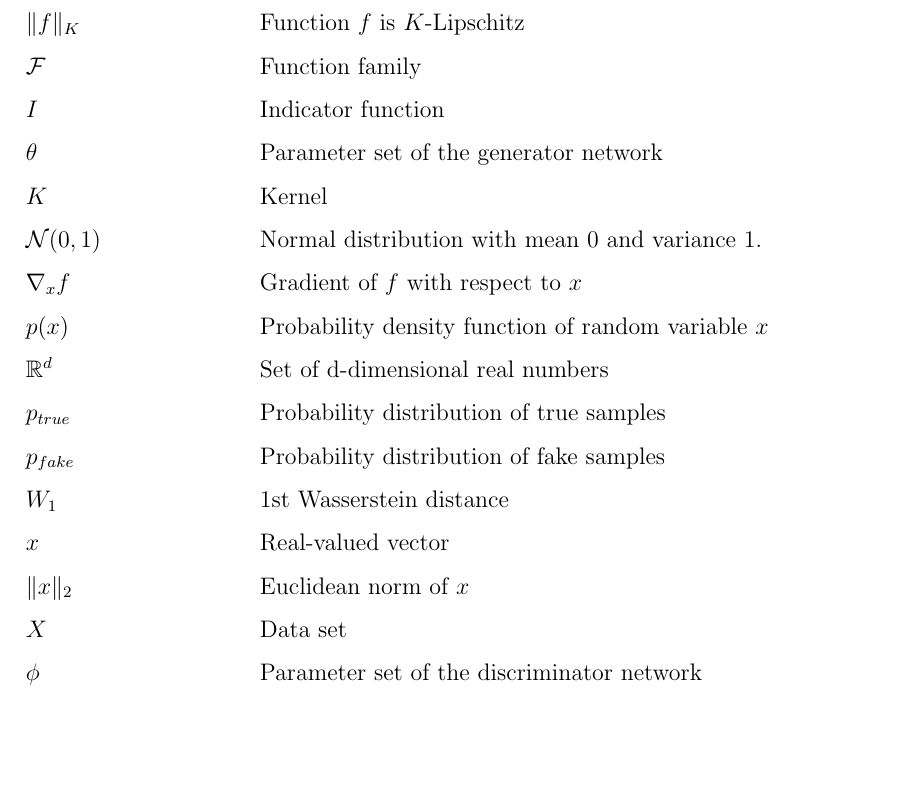
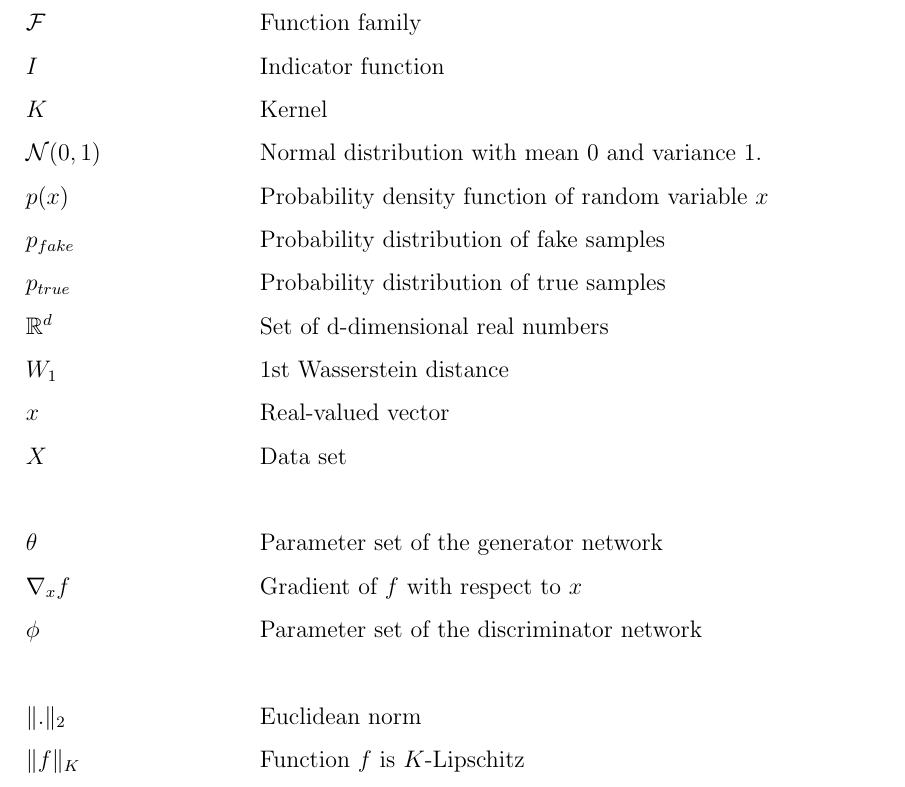
Before and after one commit to alper111/ms-thesis, a LaTeX thesis (thesis.tex): part of page 13 of 88, cut so that both start at the same text, the shorter picture padded with empty space. Compiled offline with pdfLaTeX.

Commit message:
list of symbols

```diff
--- a/thesis.tex
+++ b/thesis.tex
@@ -63,22 +63,24 @@ Generative adversarial networks (GANs) are deep neural networks that are designe
 \listoftables
 \begin{symbols}
 \sym{$\mathbb{E}$}{Expectation}
-\sym{$\|f\|_K$}{Function $f$ is $K$-Lipschitz}
 \sym{$\mathcal{F}$}{Function family}
 \sym{$I$}{Indicator function}
-\sym{$\theta$}{Parameter set of the generator network}
 \sym{$K$}{Kernel}
 \sym{$\mathcal{N}(0, 1)$}{Normal distribution with mean 0 and variance 1.}
-\sym{$\nabla_x f$}{Gradient of $f$ with respect to $x$}
 \sym{$p(x)$}{Probability density function of random variable $x$}
+\sym{$p_{fake}$}{Probability distribution of fake samples}
+\sym{$p_{true}$}{Probability distribution of true samples}
 \sym{$\mathbb{R}^d$}{Set of d-dimensional real numbers}
-\sym{$p_{true}$}{Probability distribution of true samples}
-\sym{$p_{fake}$}{Probability distribution of fake samples}
 \sym{$W_1$}{1st Wasserstein distance}
 \sym{$x$}{Real-valued vector}
-\sym{$\|x\|_2$}{Euclidean norm of $x$}
-\sym{$X$}{Data set}
-\sym{$\phi$}{Parameter set of the discriminator network}
+\sym{$X$}{Data set}\\
+
+\sym{$\theta$}{Parameter set of the generator network}
+\sym{$\nabla_x f$}{Gradient of $f$ with respect to $x$}
+\sym{$\phi$}{Parameter set of the discriminator network}\\
+
+\sym{$\|.\|_2$}{Euclidean norm}
+\sym{$\|f\|_K$}{Function $f$ is $K$-Lipschitz}
 
 \end{symbols}
 
```
